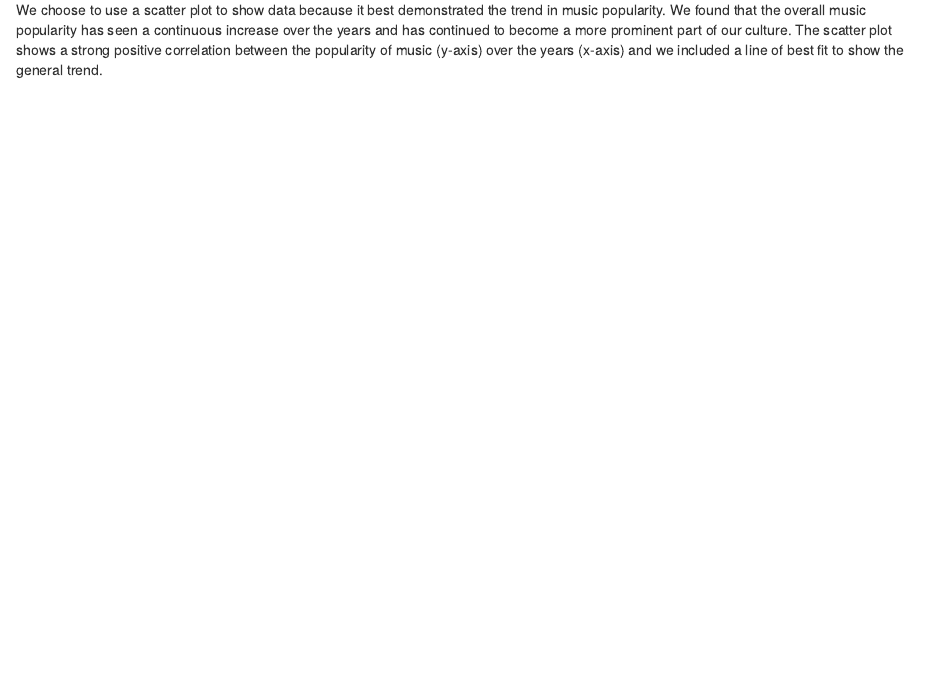
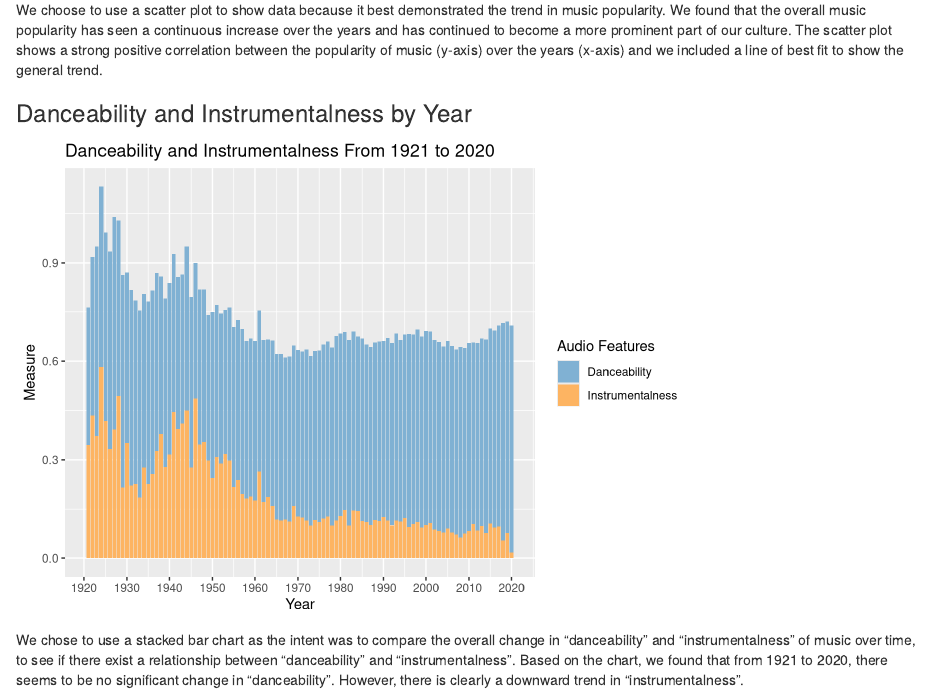
Before and after one commit to info-201a-sp21/project-avaghela-1925502, an R Markdown document (index.Rmd): the page in a window 1100 px wide, from 820 px down. Rendered offline with R 4.5, knitr and Pandoc, with nearby package versions.

Commit message:
dance + instrument added

````diff
--- a/index.Rmd
+++ b/index.Rmd
@@ -10,13 +10,10 @@ knitr::opts_chunk$set(echo = TRUE)
 ### Introduction
 THe Spotify dataset by year contains data from 1922 to 2021, collected by Yamac Eren using Spotify's web API. The dataset contains information on acousticness, danceability, duration, etc.
 
-
-
-
-
 ```{r include=FALSE}
-# Source in the other script
+# Source in the other scripts
 source("scripts/popularity_by_year.R")
+source("scripts/dance_instrumental.R")
 
 # Global Data
 df = read.csv("data/Spotify/data_by_year_o.csv")
@@ -43,3 +39,11 @@ a continuous increase over the years and has continued to become a more
 prominent part of our culture. The scatter plot shows a strong positive
 correlation between the popularity of music (y-axis) over the years (x-axis)
 and we included a line of best fit to show the general trend.
+
+### Danceability and Instrumentalness by Year
+
+```{r, echo=FALSE}
+inst_dance_chart(df)
+```
+
+We chose to use a stacked bar chart as the intent was to compare the overall change in "danceability" and "instrumentalness" of music over time, to see if there exist a relationship between "danceability" and "instrumentalness". Based on the chart, we found that from 1921 to 2020, there seems to be no significant change in "danceability". However, there is clearly a downward trend in "instrumentalness".
--- a/scripts/dance_instrumental.R
+++ b/scripts/dance_instrumental.R
@@ -8,7 +8,8 @@ library("tidyr")
 data_by_year <- read.csv("data/Spotify/data_by_year_o.csv")
 
 # Stacked bar chart
-data_by_year_long <- data_by_year %>%
+inst_dance_chart <- function(data) {
+  data_by_year_long <- data %>%
     select(year, danceability, instrumentalness) %>% # select relevant columns
     gather(variable, measure, -year) # Reshaped dataframe so there's only 1 fill variable.
 
@@ -29,3 +30,6 @@ chart <- ggplot(data_by_year_long) +
       labels = c("Danceability", "Instrumentalness"),
       values = c("#80B1D3", "#FDB462") # Renamed legend labels and changed colors
     )
+
+  return(chart)
+}
````
Also changed, not shown: index.html, index.Rmd (3 more changed lines). Lines whose indentation alone changed are shown as unchanged.
